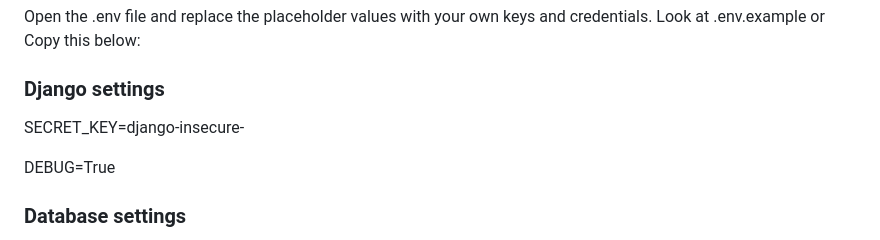
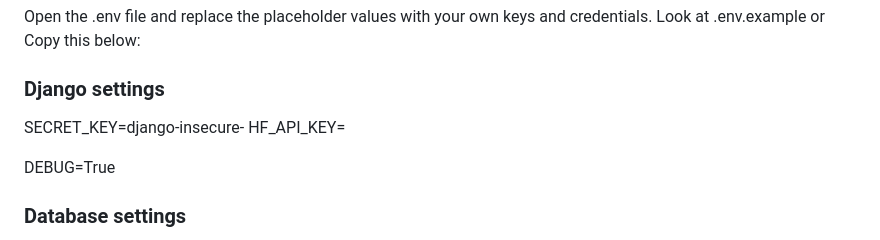
Before and after one commit to Penepoki/PHINMA-FES, a Markdown page: Backend/readme.md, the part around the change. Drawn GitHub-style.

Commit message:
Update readme.md
added hf tutor

```diff
--- a/Backend/readme.md
+++ b/Backend/readme.md
@@ -57,6 +57,7 @@ Open the .env file and replace the placeholder values with your own keys and cre
 Look at .env.example or Copy this below:
 ### Django settings
 SECRET_KEY=django-insecure-<your-secret-key-here>
+HF_API_KEY=<your-hugging-face-key-here>
 
 DEBUG=True
 ### Database settings
```
